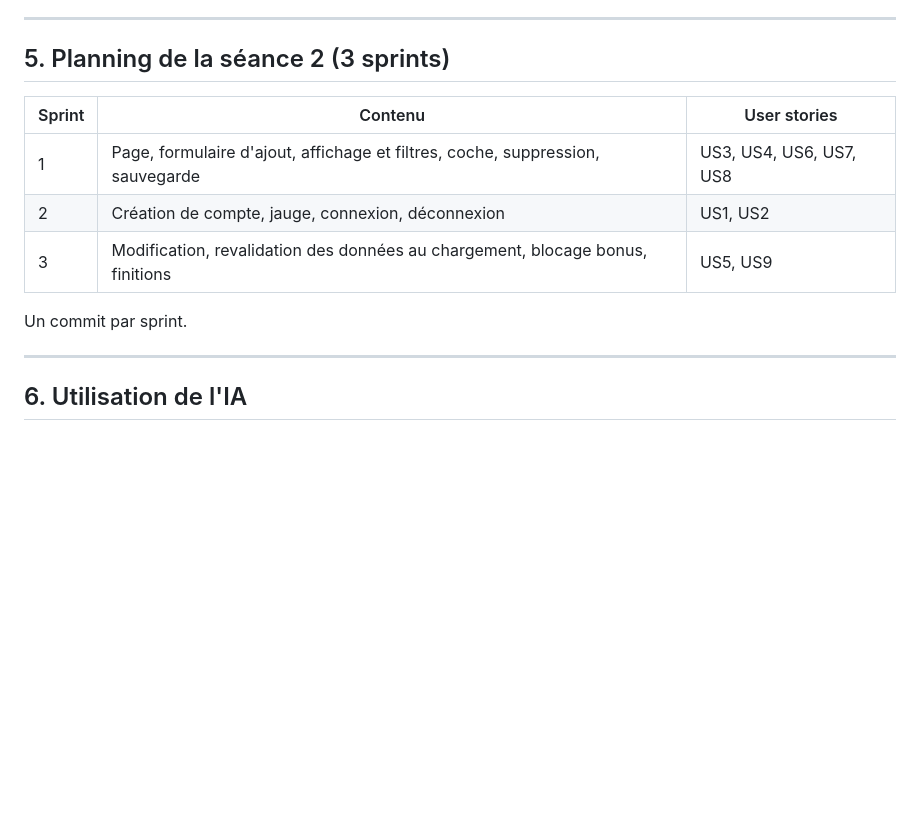
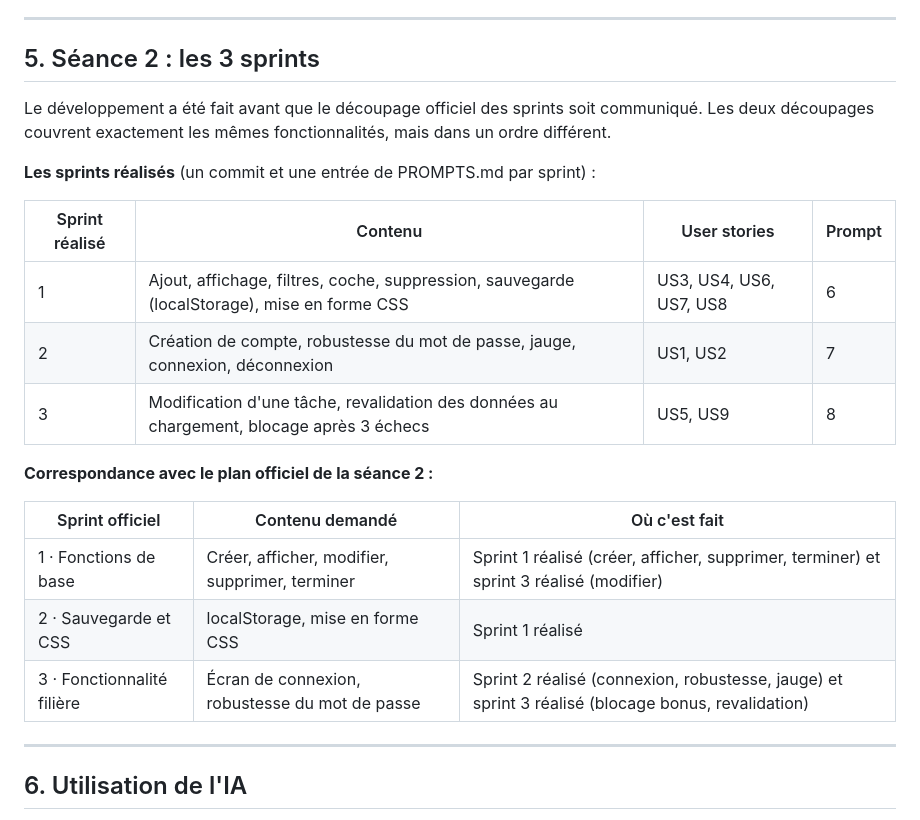
Before and after one commit to Antonin-0/taskflow, a Markdown page: README.md, the part around the change. GitHub-like rendering; blank space fills up the shorter version.

Commit message:
README et PROMPTS : correspondance avec le plan officiel des 3 sprints
Co-Authored-By: Claude Opus 5.5 <noreply@anthropic.com>
Claude-Session: https://claude.ai/code/session_01TTs7N4Bd1qDK9Tfrq6ogpt

```diff
--- a/README.md
+++ b/README.md
@@ -226,15 +226,25 @@ Sans serveur, toute la sécurité repose sur le navigateur. Je l'assume et le do
 
 ---
 
-## 5. Planning de la séance 2 (3 sprints)
+## 5. Séance 2 : les 3 sprints
 
-| Sprint | Contenu | User stories |
+Le développement a été fait avant que le découpage officiel des sprints soit communiqué. Les deux découpages couvrent exactement les mêmes fonctionnalités, mais dans un ordre différent.
+
+**Les sprints réalisés** (un commit et une entrée de PROMPTS.md par sprint) :
+
+| Sprint réalisé | Contenu | User stories | Prompt |
+|---|---|---|---|
+| 1 | Ajout, affichage, filtres, coche, suppression, sauvegarde (localStorage), mise en forme CSS | US3, US4, US6, US7, US8 | 6 |
+| 2 | Création de compte, robustesse du mot de passe, jauge, connexion, déconnexion | US1, US2 | 7 |
+| 3 | Modification d'une tâche, revalidation des données au chargement, blocage après 3 échecs | US5, US9 | 8 |
+
+**Correspondance avec le plan officiel de la séance 2 :**
+
+| Sprint officiel | Contenu demandé | Où c'est fait |
 |---|---|---|
-| 1 | Page, formulaire d'ajout, affichage et filtres, coche, suppression, sauvegarde | US3, US4, US6, US7, US8 |
-| 2 | Création de compte, jauge, connexion, déconnexion | US1, US2 |
-| 3 | Modification, revalidation des données au chargement, blocage bonus, finitions | US5, US9 |
-
-Un commit par sprint.
+| 1 · Fonctions de base | Créer, afficher, modifier, supprimer, terminer | Sprint 1 réalisé (créer, afficher, supprimer, terminer) et sprint 3 réalisé (modifier) |
+| 2 · Sauvegarde et CSS | localStorage, mise en forme CSS | Sprint 1 réalisé |
+| 3 · Fonctionnalité filière | Écran de connexion, robustesse du mot de passe | Sprint 2 réalisé (connexion, robustesse, jauge) et sprint 3 réalisé (blocage bonus, revalidation) |
 
 ---
 
```
Also changed, not shown: PROMPTS.md (+2 -0 lines).
